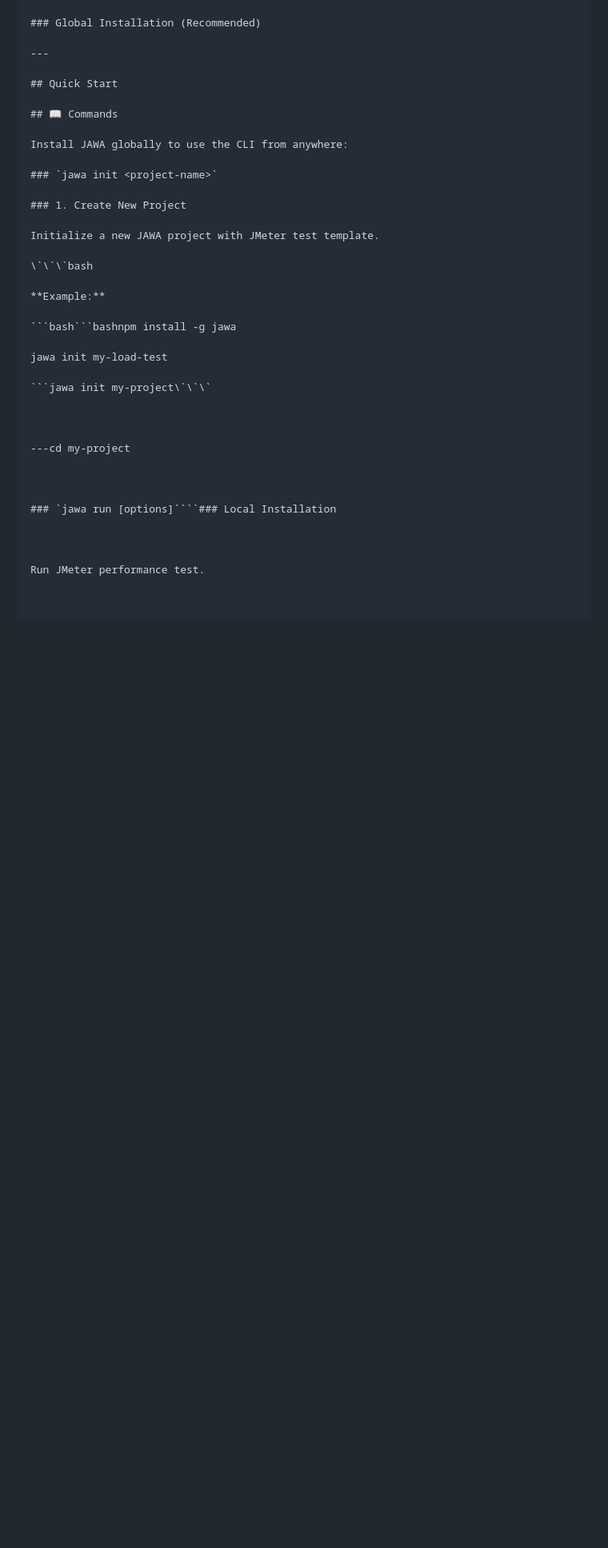
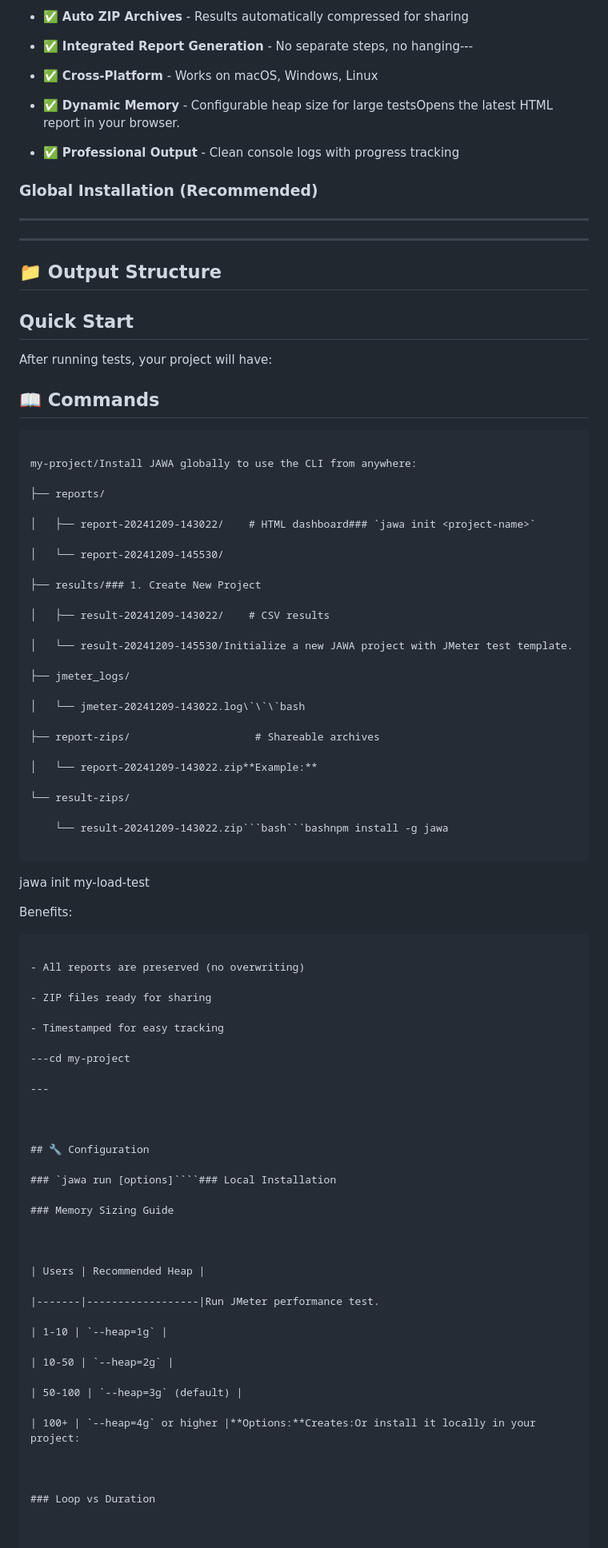
Before and after one commit to badrusalam11/jawa-framework, a Markdown page: README.md, the part around one of its changes. Shown at 80% size. Drawn GitHub-style; blank space fills up the shorter version.

`````diff
--- a/README.md
+++ b/README.md
@@ -156,41 +303,98 @@ Opens the latest HTML report in your browser.
+- ✅ **Auto ZIP Archives** - Results automatically compressed for sharing
+
+- ✅ **Integrated Report Generation** - No separate steps, no hanging---
+
+- ✅ **Cross-Platform** - Works on macOS, Windows, Linux
+
+- ✅ **Dynamic Memory** - Configurable heap size for large testsOpens the latest HTML report in your browser.
+
+- ✅ **Professional Output** - Clean console logs with progress tracking
 
 ### Global Installation (Recommended)
 
 ---
 
+---
+
+## 📁 Output Structure
+
 ## Quick Start
+
+After running tests, your project will have:
 
 ## 📖 Commands
 
-Install JAWA globally to use the CLI from anywhere:
+```
 
-### `jawa init <project-name>`
+my-project/Install JAWA globally to use the CLI from anywhere:
 
-### 1. Create New Project
+├── reports/
 
-Initialize a new JAWA project with JMeter test template.
+│   ├── report-20241209-143022/    # HTML dashboard### `jawa init <project-name>`
 
-\`\`\`bash
+│   └── report-20241209-145530/
 
-**Example:**
+├── results/### 1. Create New Project
 
-```bash```bashnpm install -g jawa
+│   ├── result-20241209-143022/    # CSV results
+
+│   └── result-20241209-145530/Initialize a new JAWA project with JMeter test template.
+
+├── jmeter_logs/
+
+│   └── jmeter-20241209-143022.log\`\`\`bash
+
+├── report-zips/                    # Shareable archives
+
+│   └── report-20241209-143022.zip**Example:**
+
+└── result-zips/
+
+    └── result-20241209-143022.zip```bash```bashnpm install -g jawa
+
+```
 
 jawa init my-load-test
 
+Benefits:
+
 ```jawa init my-project\`\`\`
+
+- All reports are preserved (no overwriting)
+
+- ZIP files ready for sharing
+
+- Timestamped for easy tracking
+
+---cd my-project
+
+---
 
 
 
----cd my-project
+## 🔧 Configuration
+
+### `jawa run [options]````### Local Installation
+
+### Memory Sizing Guide
 
 
 
-### `jawa run [options]````### Local Installation
+| Users | Recommended Heap |
+
+|-------|------------------|Run JMeter performance test.
+
+| 1-10 | `--heap=1g` |
+
+| 10-50 | `--heap=2g` |
+
+| 50-100 | `--heap=3g` (default) |
+
+| 100+ | `--heap=4g` or higher |**Options:**Creates:Or install it locally in your project:
 
 
 
-Run JMeter performance test.
+### Loop vs Duration
 
 
 
`````
Also changed, not shown: other parts of README.md (+393 -137 lines).
